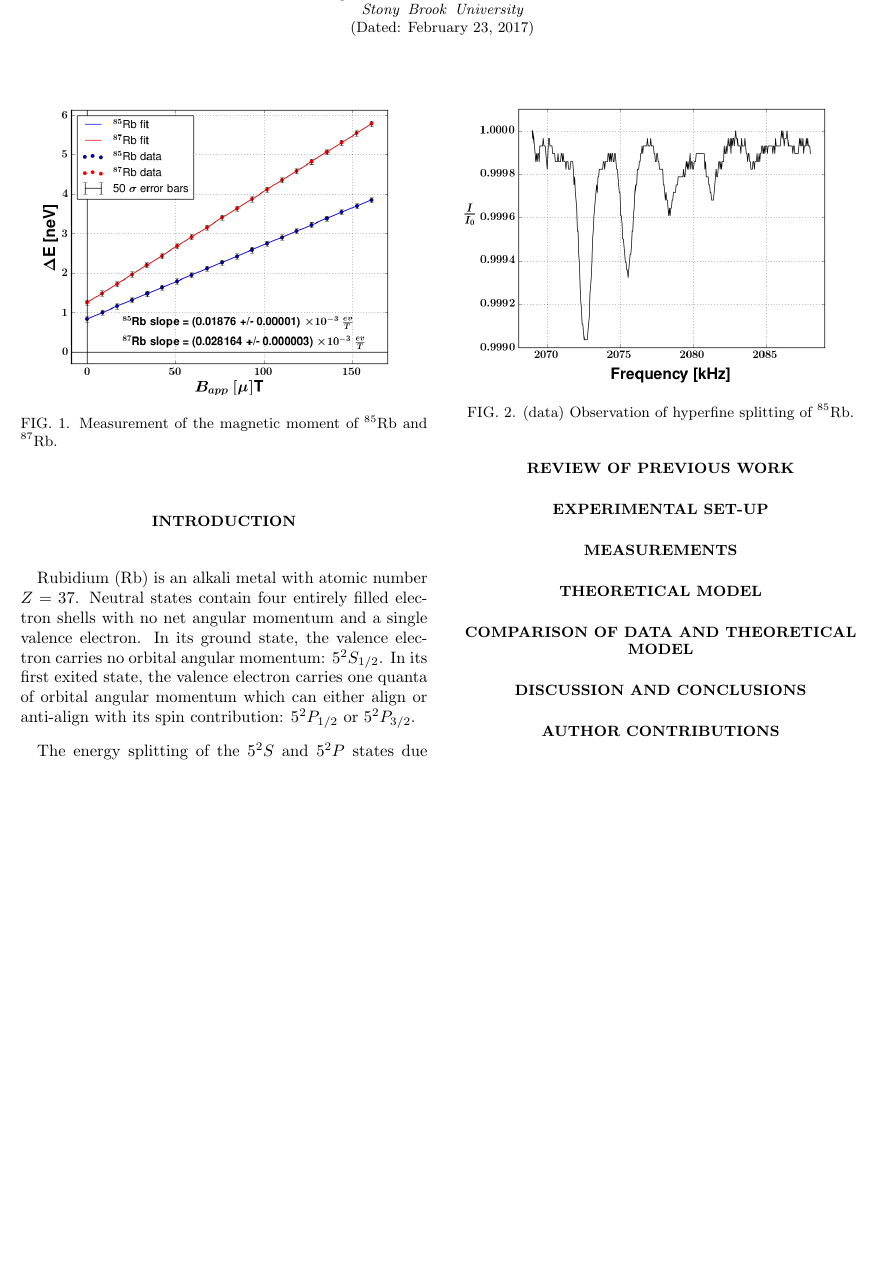
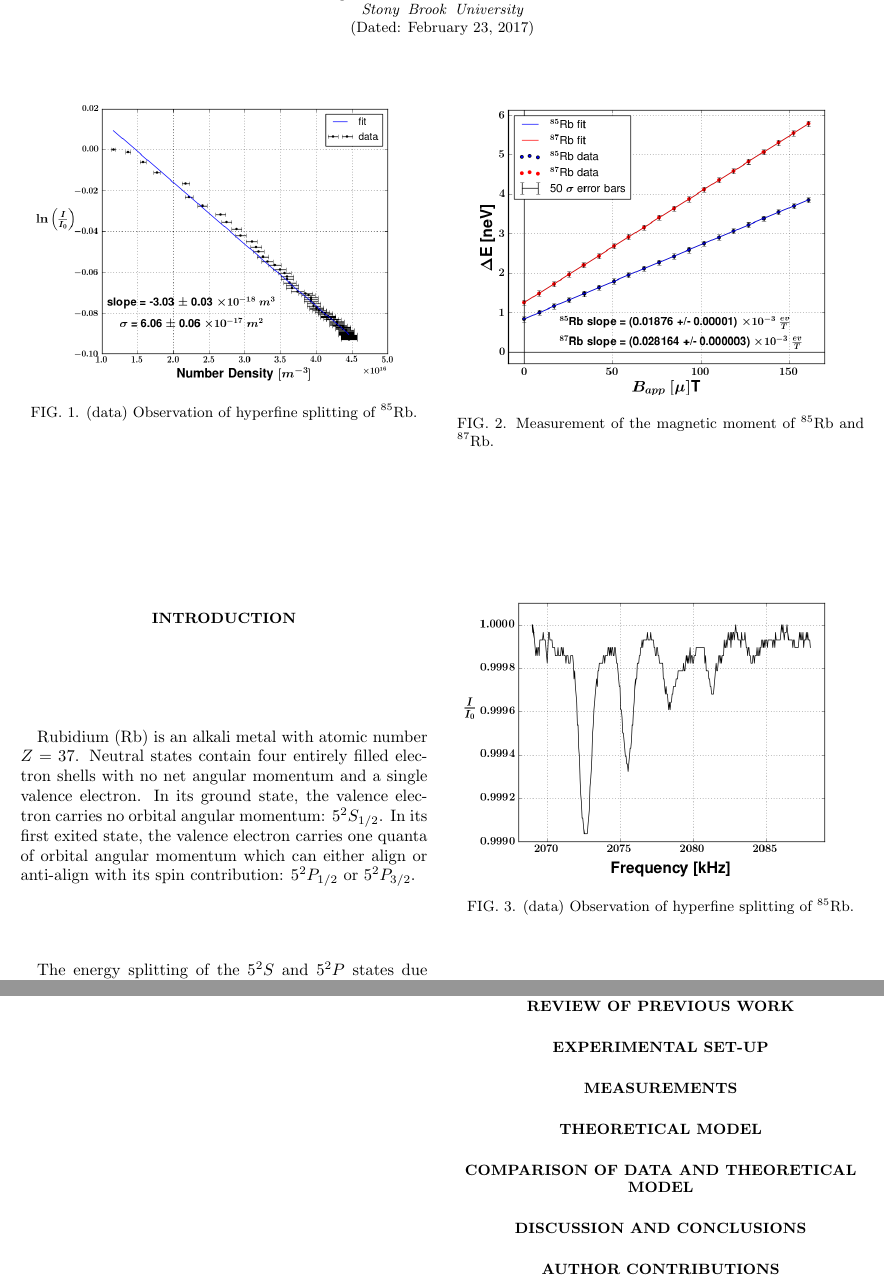
Before and after one commit to dwhan89/SBU_P515, a LaTeX paper (optical/docs/report/oppumpmagres-reportv1.tex): part of the page before the commit and two parts of pages 1 and 2 of 2 after it, the two joined at a grey line, cut so that both start at the same text, the shorter picture padded with empty space. Compiled offline with pdfLaTeX.

Commit message:
update report; however we are now using overleaf.com, so this is out of date anyway

```diff
--- a/optical/docs/report/oppumpmagres-reportv1.tex
+++ b/optical/docs/report/oppumpmagres-reportv1.tex
@@ -40,6 +40,11 @@ The energy splitting of the $5^{2}S$ and $5^{2}P$ states due to the Coulomb inte
 \section{Measurements}
 
 \begin{figure}
+\includegraphics[width=\columnwidth]{rb-absorption-xsection.png}
+\caption{\label{HyperFineSplit} (data) Observation of hyperfine splitting of $^{85}$Rb.}
+\end{figure}
+
+\begin{figure}
 \includegraphics[width=\columnwidth]{magmom-verterr.png}
 \caption{\label{MagMom} Measurement of the magnetic moment of $^{85}$Rb and $^{87}$Rb.}
 \end{figure}
```
Also changed, not shown: optical/docs/report/oppumpmagres-reportv1.pdf, optical/docs/report/rb-absorption-xsection.png (added), 3 other files.
